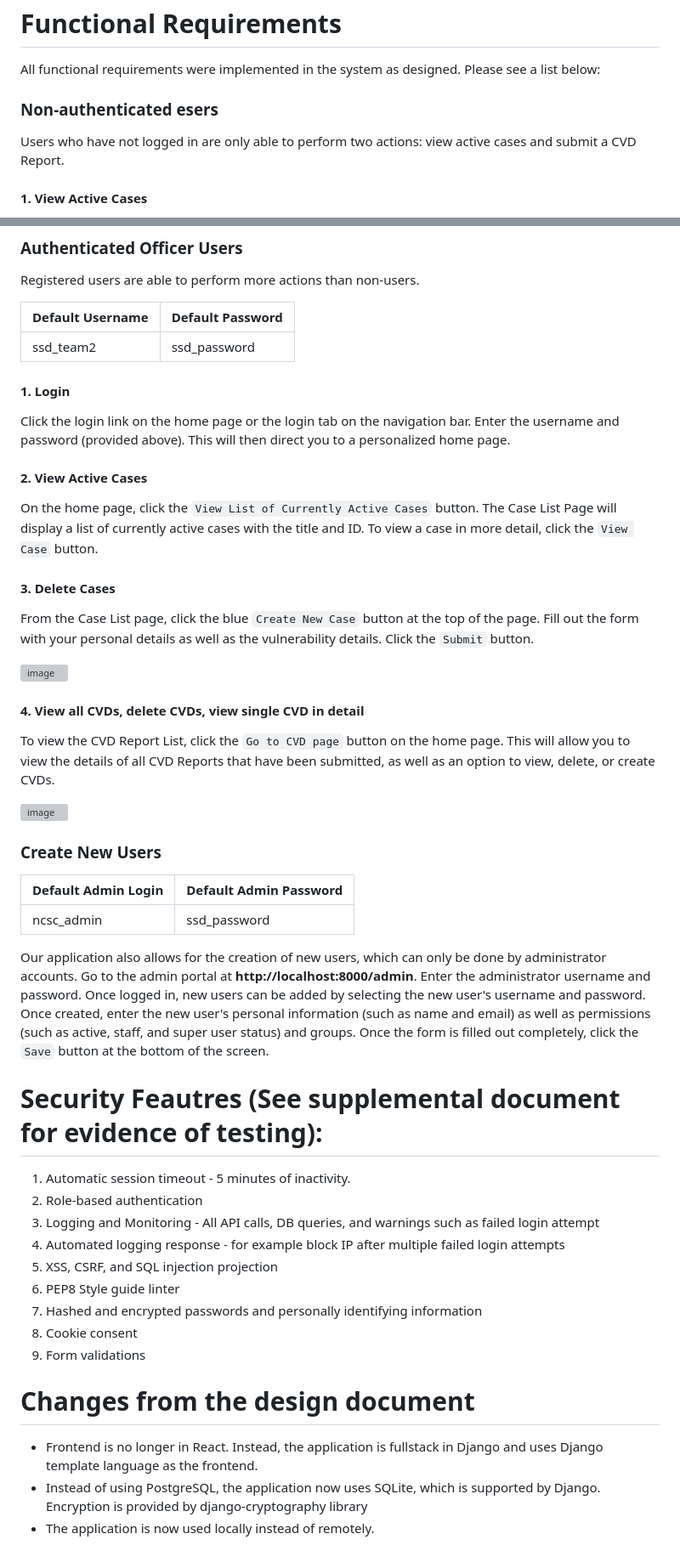
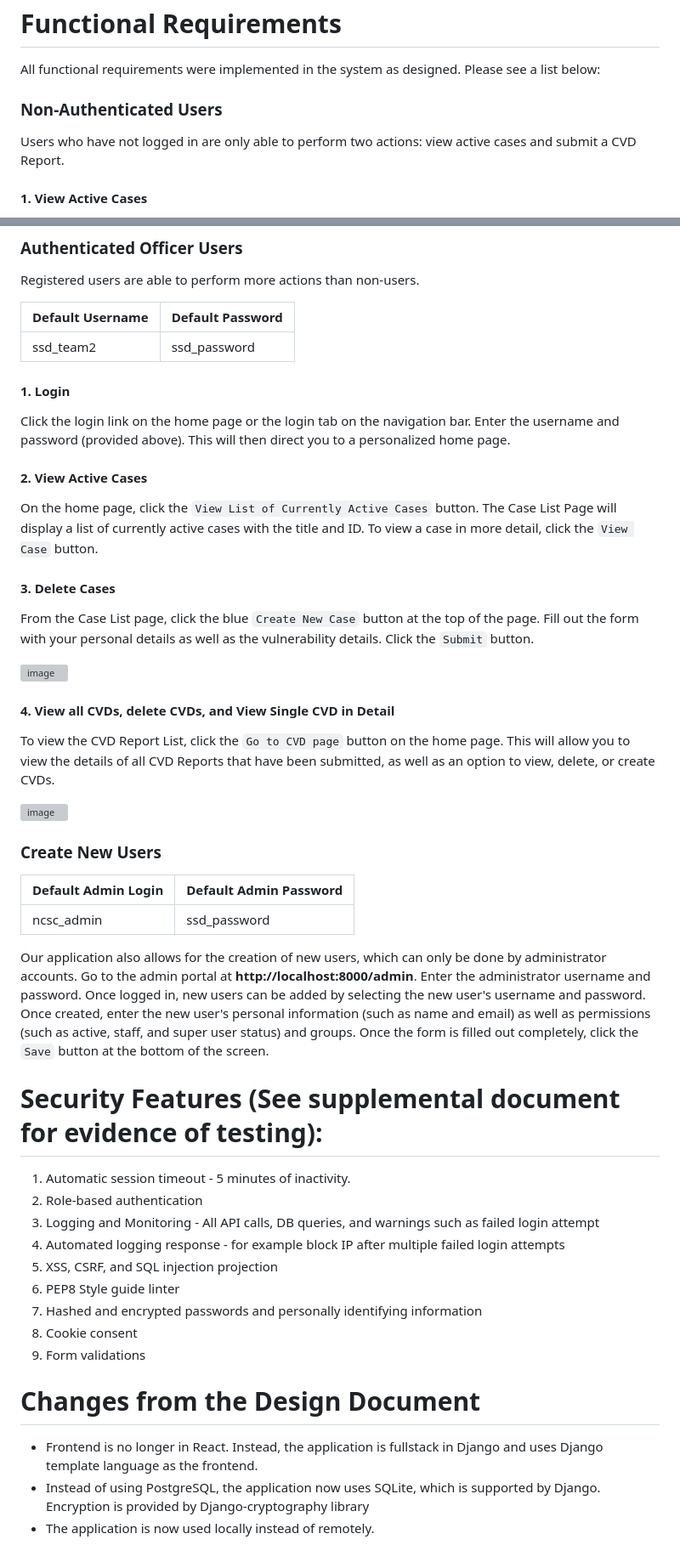
Before and after one commit to haarismian/ssd_ncsc_app, a Markdown page: ncsc_cases_app/README.md, 2 parts joined by grey strips. Shown: that part at 85% size. GitHub-like rendering; grey boxes are pictures that could not be loaded.

Commit message:
readme grammar

```diff
--- a/ncsc_cases_app/README.md
+++ b/ncsc_cases_app/README.md
@@ -14,8 +14,9 @@ The home page of the app will now be displayed on the screen.
 # Functional Requirements
 All functional requirements were implemented in the system as designed. Please see a list below:
 
-### Non-authenticated esers
+### Non-Authenticated Users
 Users who have not logged in are only able to perform two actions: view active cases and submit a CVD Report.
+
 #### 1. View Active Cases
 To view a current list of active cases, click the `View All Cases` button on the home screen. Under actions, click the `View Case` button to see the details of any given case (Author, Case ID, Title, and Case Description).
 ![image](https://github.com/haarismian/ssd_ncsc_app/assets/13083798/1dd6297a-8f90-4def-8ed2-cbfd3f41c28c)
@@ -28,20 +29,21 @@ To submit a CVD report, click on the `Submit CVD Report` button on the home page
 Registered users are able to perform more actions than non-users.
 
 Default Username  | Default Password
-------------- | -------------
-ssd_team2  | ssd_password
+------------------| ----------------
+ssd_team2         | ssd_password
 
 #### 1. Login
 Click the login link on the home page or the login tab on the navigation bar. Enter the username and password (provided above). This will then direct you to a personalized home page.
+
 #### 2. View Active Cases
 On the home page, click the `View List of Currently Active Cases` button. The Case List Page will display a list of currently active cases with the title and ID. To view a case in more detail, click the `View Case` button.
+
 #### 3. Delete Cases
 From the Case List page, click the blue `Create New Case` button at the top of the page. Fill out the form with your personal details as well as the vulnerability details. Click the `Submit` button.
 
-
 ![image](https://github.com/haarismian/ssd_ncsc_app/assets/13083798/ae21f827-a8b0-4f34-aebf-d05c3d1209d8)
 
-#### 4. View all CVDs, delete CVDs, view single CVD in detail
+#### 4. View all CVDs, delete CVDs, and View Single CVD in Detail
 To view the CVD Report List, click the `Go to CVD page` button on the home page. This will allow you to view the details of all CVD Reports that have been submitted, as well as an option to view, delete, or create CVDs.
 
 ![image](https://github.com/haarismian/ssd_ncsc_app/assets/13083798/2f62c329-da83-47e5-8c96-95f5e50445c9)
@@ -50,13 +52,13 @@ To view the CVD Report List, click the `Go to CVD page` button on the home page.
 ### Create New Users
 
 Default Admin Login | Default Admin Password
-------------- | -------------
-ncsc_admin  | ssd_password
+--------------------| -----------------------
+ncsc_admin          | ssd_password
 
 
 Our application also allows for the creation of new users, which can only be done by administrator accounts. Go to the admin portal at **http://localhost:8000/admin**. Enter the administrator username and password. Once logged in, new users can be added by selecting the new user's username and password. Once created, enter the new user's personal information (such as name and email) as well as permissions (such as active, staff, and super user status) and groups. Once the form is filled out completely, click the `Save` button at the bottom of the screen.
 
-# Security Feautres (See supplemental document for evidence of testing):
+# Security Features (See supplemental document for evidence of testing):
 1. Automatic session timeout - 5 minutes of inactivity.
 2. Role-based authentication
 3. Logging and Monitoring - All API calls, DB queries, and warnings such as failed login attempt
@@ -68,7 +70,7 @@ Our application also allows for the creation of new users, which can only be don
 9. Form validations
 
 
-# Changes from the design document
+# Changes from the Design Document
 * Frontend is no longer in React. Instead, the application is fullstack in Django and uses Django template language as the frontend.
-* Instead of using PostgreSQL, the application now uses SQLite, which is supported by Django. Encryption is provided by django-cryptography library
+* Instead of using PostgreSQL, the application now uses SQLite, which is supported by Django. Encryption is provided by Django-cryptography library
 * The application is now used locally instead of remotely.
```
